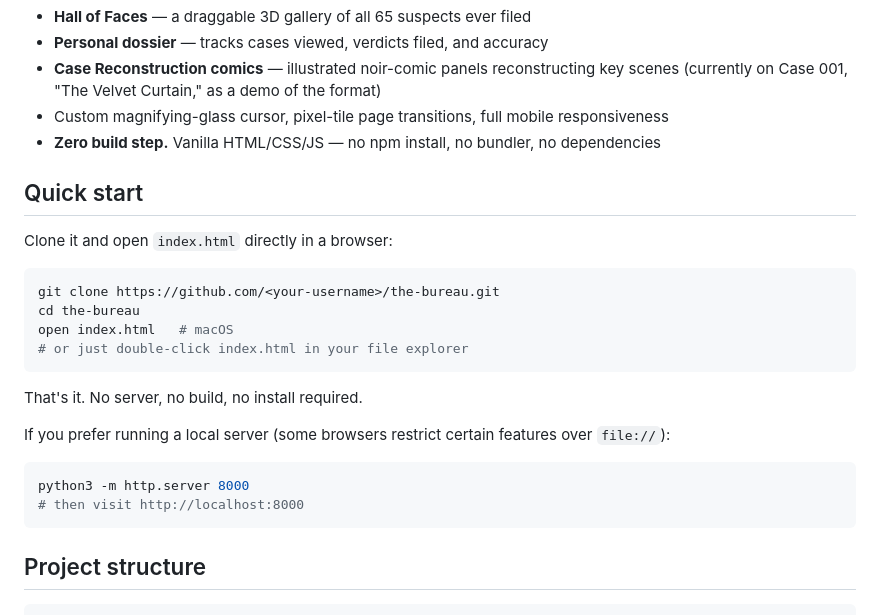
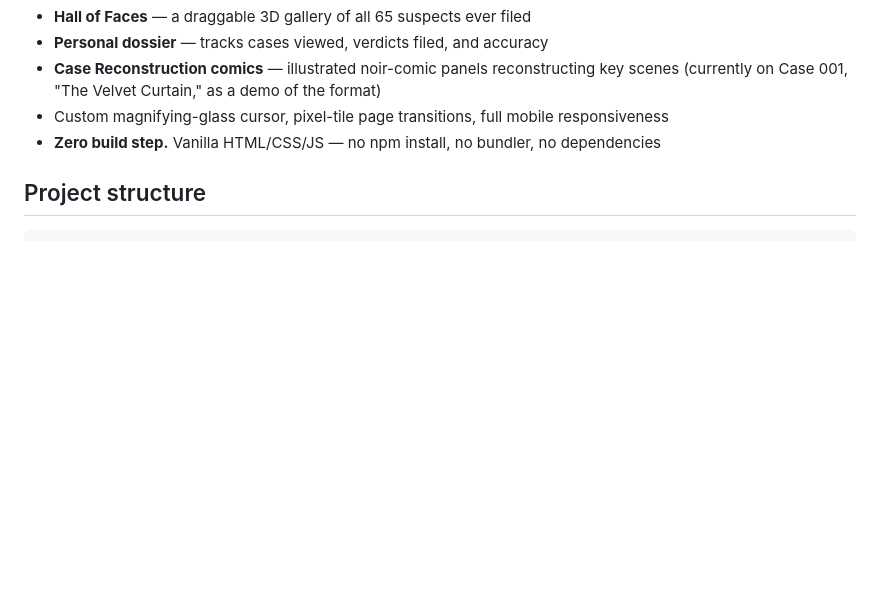
Before and after one commit to mansipatil25/The-Mystery, a Markdown page: README.md, the part around the change. Drawn GitHub-style; blank space fills up the shorter version.

Commit message:
Remove quick start section from README
Removed quick start instructions from the README.

````diff
--- a/README.md
+++ b/README.md
@@ -17,25 +17,7 @@ A premium, noir-themed detective mystery website. Review evidence, interrogate s
 - Custom magnifying-glass cursor, pixel-tile page transitions, full mobile responsiveness
 - **Zero build step.** Vanilla HTML/CSS/JS — no npm install, no bundler, no dependencies
 
-## Quick start
 
-Clone it and open `index.html` directly in a browser:
-
-```bash
-git clone https://github.com/<your-username>/the-bureau.git
-cd the-bureau
-open index.html   # macOS
-# or just double-click index.html in your file explorer
-```
-
-That's it. No server, no build, no install required.
-
-If you prefer running a local server (some browsers restrict certain features over `file://`):
-
-```bash
-python3 -m http.server 8000
-# then visit http://localhost:8000
-```
 
 ## Project structure
 
````
